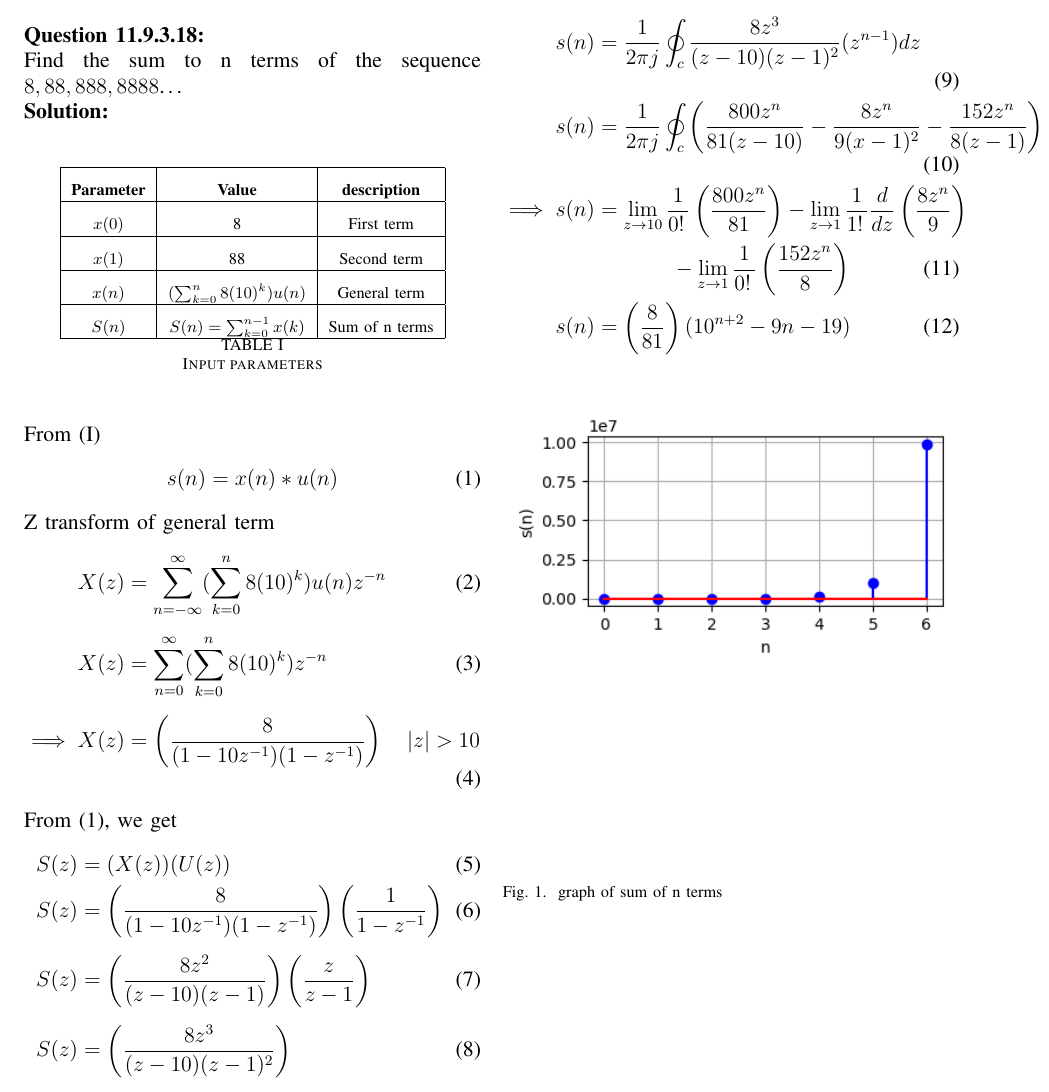
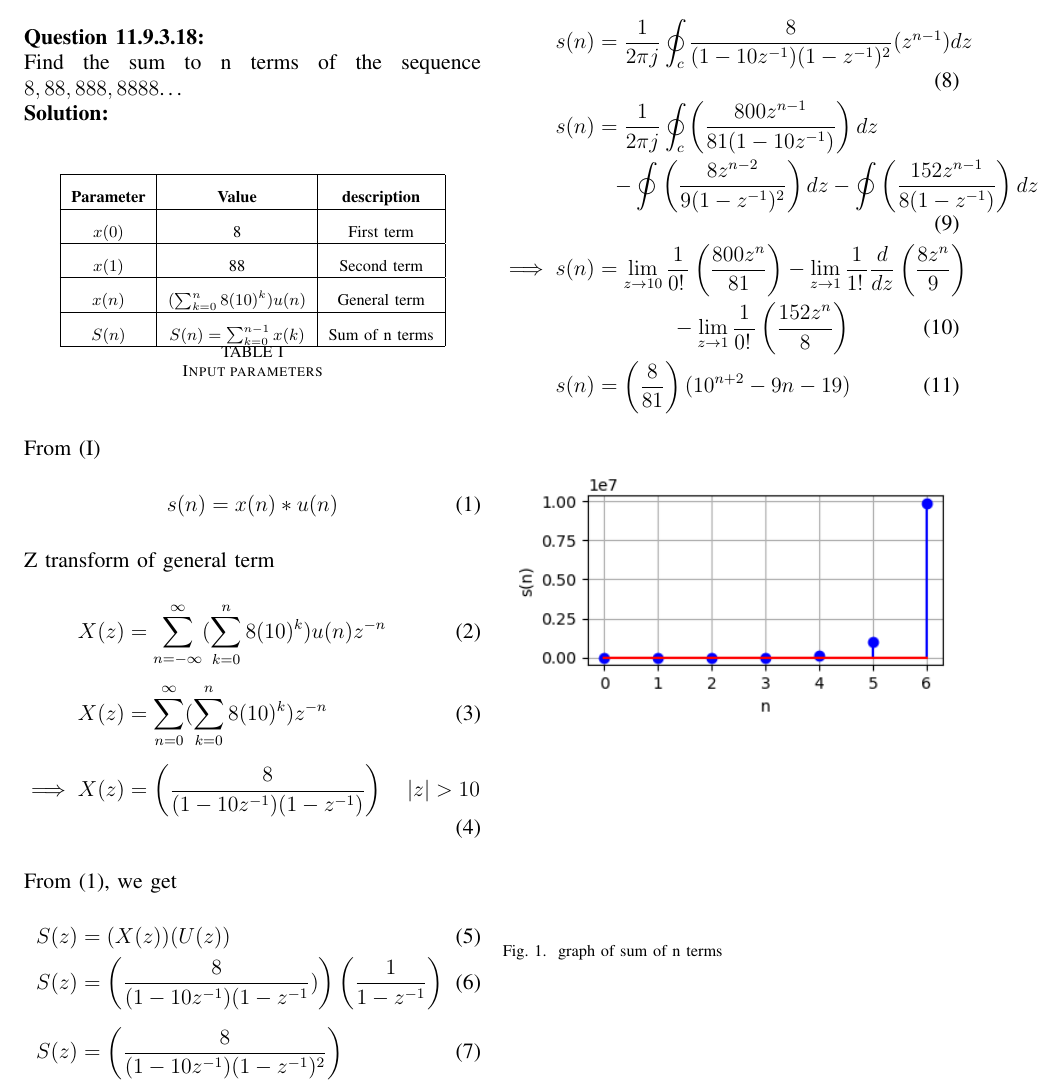
Before and after one commit to pragnidhved/signals-and-systems, a LaTeX paper (11.9.3.18/problem2.tex): part of the page, cut so that both start at the same text. The pictures show the PDF file 11.9.3.18/problem2.pdf that the author committed with the source.

Commit message:
Add files via upload

```diff
--- a/11.9.3.18/problem2.tex
+++ b/11.9.3.18/problem2.tex
@@ -40,14 +40,14 @@ $S(n)$ & $S(n)=\sum^{n-1}_{k=0}x(k)$ & Sum of n terms \\ \hline
 From \eqref{eq:1}, we get
  \begin{align}
  S(z)&=(X(z))(U(z))\\
- S(z)&=\left(\frac{8}{(1-10z^{-1})(1-z^{-1})}\right)\left(\frac{1}{1-z^{-1}}\right)\\[6pt]
-  S(z)&=\left(\frac{8z^2}{(z-10)(z-1)}\right)\left(\frac{z}{z-1}\right)\\[6pt]
- S(z)&=\left(\frac{8z^3}{(z-10)(z-1)^2}\right)
- \end{align}
- \begin{align}
- s(n)&=\frac{1}{2\pi j}\oint_{c}\frac{8z^3}{(z-10)(z-1)^2}(z^{n-1})dz\\
-s(n)&=\frac{1}{2\pi j} \oint_{c} \left(\frac{800z^{n}}{81(z-10)}-\frac{8z^{n}}{9(x-1)^2}-\frac{152z^{n}}{8(z-1)}\right)z^{n-1}dz\\
-\notag \implies s(n)&=\lim_{z\to10}\frac{1}{0\displaystyle !\,}\left(\frac{800z^{n}}{81}\right)-\lim_{z\to1}\frac{1}{1\displaystyle !\,}\frac{d}{dz}\left(\frac{8z^{n}}{9}\right) \\ &~~~~~~~~~~-\lim_{z\to1}\frac{1}{0\displaystyle !\,}\left(\frac{152z^{n}}{8}\right)\\
+ S(z)&=\left(\frac{8}{(1-10z^{-1})(1-z^{-1}})\right)\left(\frac{1}{1-z^{-1}}\right)\\[6pt]
+ S(z)&=\left(\frac{8}{(1-10z^{-1})(1-z^{-1})^2}\right)
+\end{align}
+\begin{align}
+ s(n)&=\frac{1}{2\pi j}\oint_{c}\frac{8}{(1-10z^{-1})(1-z^{-1})^2}(z^{n-1})dz\\
+\notag s(n)&=\frac{1}{2\pi j} \oint_{c} \left(\frac{800z^{n-1}}{81(1-10z^{-1})}\right)dz\\ &~~-
+\oint \left(\frac{8z^{n-2}}{9(1-z^{-1})^2}\right)dz-\oint \left(\frac{152z^{n-1}}{8(1-z^{-1})} \right)dz\\
+\notag \implies s(n)&=\lim_{z\to10}\frac{1}{0\displaystyle !\,}\left(\frac{800z^n}{81}\right)-\lim_{z\to1}\frac{1}{1\displaystyle !\,}\frac{d}{dz}\left(\frac{8z^n}{9}\right)\\ &~~~~~~~~~~-\lim_{z\to1}\frac{1}{0\displaystyle !\,}\left(\frac{152z^n}{8}\right)\\
  s(n)&=\left(\frac{8}{81}\right)(10^{n+2}-9n-19)
 \end{align}
 \begin{figure}[h!]
```
Also changed, not shown: 11.9.3.18/problem2.pdf, 1 other file.
